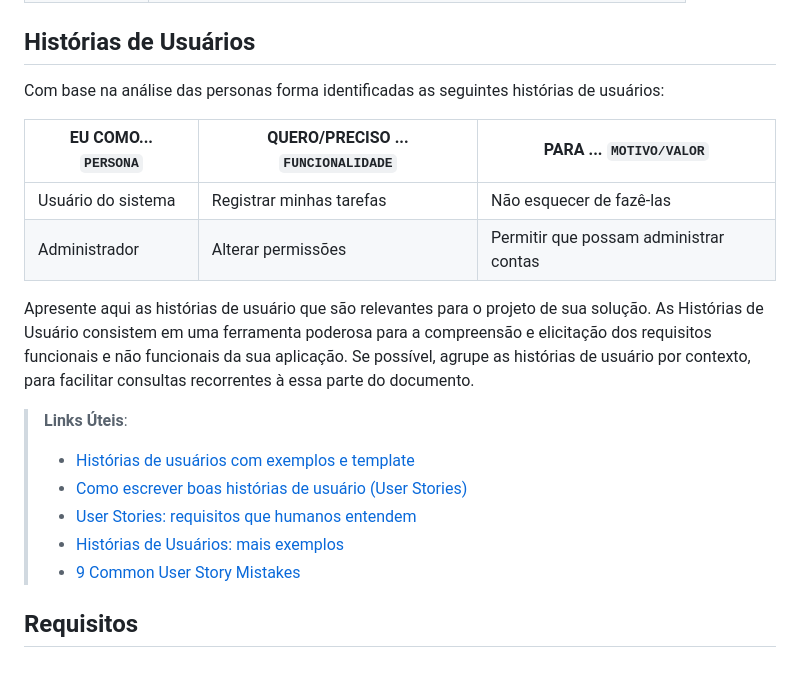
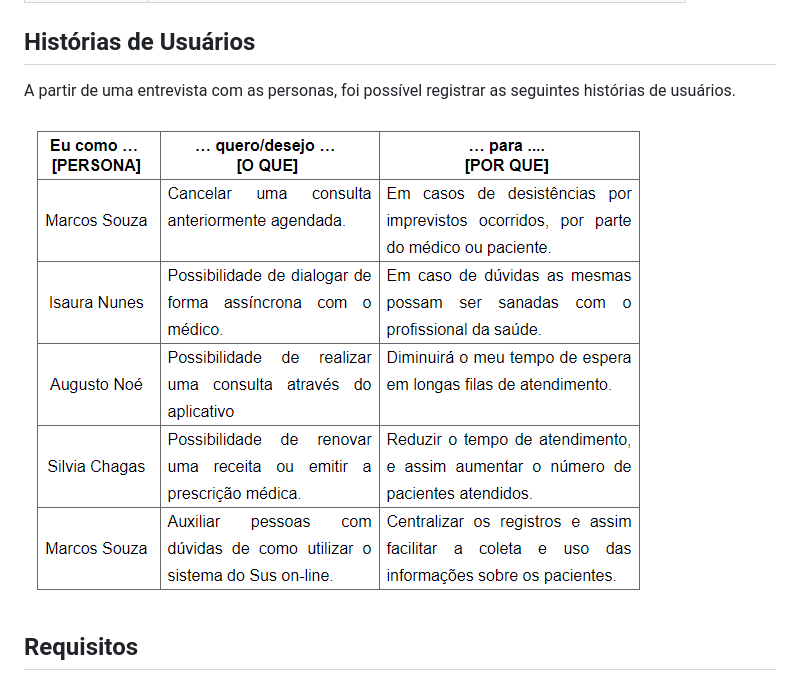
Before and after one commit to ICEI-PUC-Minas-PMV-ADS/sus_online, a Markdown page: docs/02-Especificação do Projeto.md, the part around the change. Rendered like a GitHub page; pictures changed too: docs/img/historia_usuarios.png (added).

Commit message:
Update especificao do projeto.

```diff
--- a/docs/02-Especificação do Projeto.md
+++ b/docs/02-Especificação do Projeto.md
@@ -33,22 +33,9 @@ A definição do problema foi consolidada com a participação dos usuários por
 
 ## Histórias de Usuários
 
-Com base na análise das personas forma identificadas as seguintes histórias de usuários:
+A partir de uma entrevista com as personas, foi possível registrar as seguintes histórias de usuários.
 
-|EU COMO... `PERSONA`| QUERO/PRECISO ... `FUNCIONALIDADE` |PARA ... `MOTIVO/VALOR`                 |
-|--------------------|------------------------------------|----------------------------------------|
-|Usuário do sistema  | Registrar minhas tarefas           | Não esquecer de fazê-las               |
-|Administrador       | Alterar permissões                 | Permitir que possam administrar contas |
-
-Apresente aqui as histórias de usuário que são relevantes para o projeto de sua solução. As Histórias de Usuário consistem em uma ferramenta poderosa para a compreensão e elicitação dos requisitos funcionais e não funcionais da sua aplicação. Se possível, agrupe as histórias de usuário por contexto, para facilitar consultas recorrentes à essa parte do documento.
-
-> **Links Úteis**:
->
-> - [Histórias de usuários com exemplos e template](https://www.atlassian.com/br/agile/project-management/user-stories)
-> - [Como escrever boas histórias de usuário (User Stories)](https://medium.com/vertice/como-escrever-boas-users-stories-hist%C3%B3rias-de-usu%C3%A1rios-b29c75043fac)
-> - [User Stories: requisitos que humanos entendem](https://www.luiztools.com.br/post/user-stories-descricao-de-requisitos-que-humanos-entendem/)
-> - [Histórias de Usuários: mais exemplos](https://www.reqview.com/doc/user-stories-example.html)
-> - [9 Common User Story Mistakes](https://airfocus.com/blog/user-story-mistakes/)
+![alt text](/docs/img/historia_usuarios.png)
 
 ## Requisitos
 
```
Also changed, not shown: docs/img/requisito_funcional_01.png (added).
